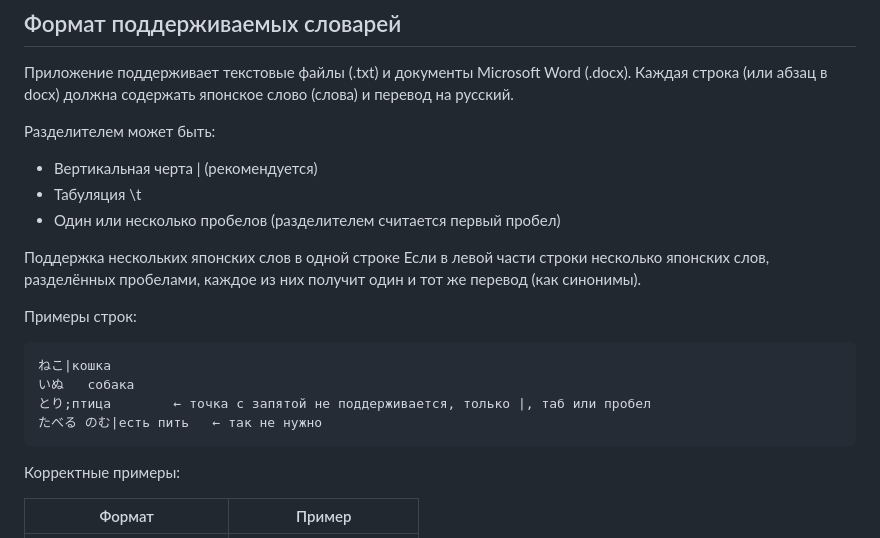
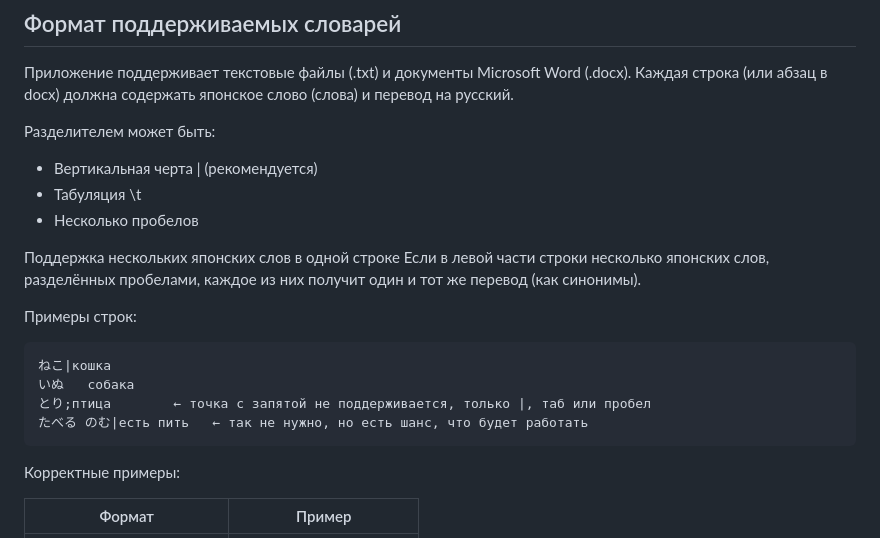
Before and after one commit to sdyspb/japanese-trainer, a Markdown page: README.md, the part around the change. Rendered like a GitHub page.

````diff
--- a/README.md
+++ b/README.md
@@ -39,7 +39,7 @@
 Разделителем может быть:
 - Вертикальная черта | (рекомендуется)
 - Табуляция \t
-- Один или несколько пробелов (разделителем считается первый пробел)
+- Несколько пробелов
 
 Поддержка нескольких японских слов в одной строке
 Если в левой части строки несколько японских слов, разделённых пробелами, каждое из них получит один и тот же перевод (как синонимы).
@@ -49,7 +49,7 @@
 ねこ|кошка
 いぬ   собака
 とり;птица        ← точка с запятой не поддерживается, только |, таб или пробел
-たべる のむ|есть пить   ← так не нужно
+たべる のむ|есть пить   ← так не нужно, но есть шанс, что будет работать
 ```
 Корректные примеры:
 
````
